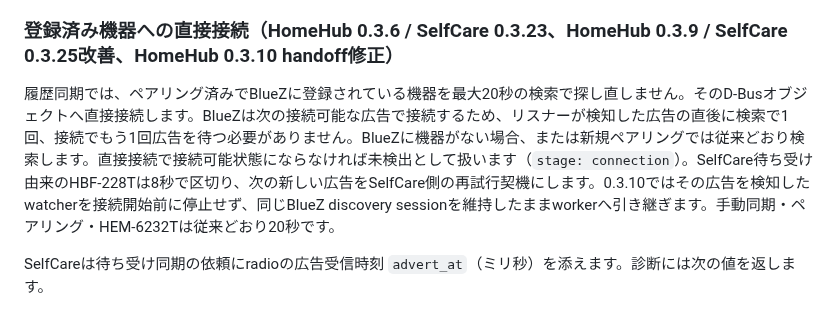
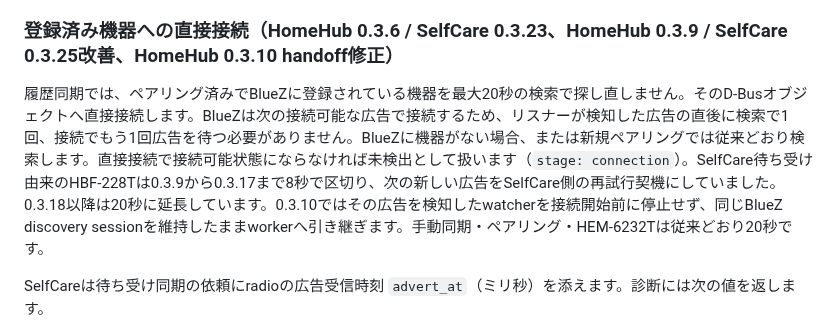
Before and after one commit to souten-yd/QnapHomeHub, a Markdown page: docs/SHARED-RADIO.md, the part around the change. Rendered like a GitHub page.

Commit message:
fix: extend HBF listener BLE connection wait to 20 seconds (docs/SHARED-RADIO.md)

```diff
--- a/docs/SHARED-RADIO.md
+++ b/docs/SHARED-RADIO.md
@@ -92,7 +92,7 @@ SelfCareの機器設定で待ち受け／周期検索を個別に選択します
 raw HomeHub操作と通常のSelfCare処理の前にリスナー終了を待ち、idle時のみ再開します。例外としてHomeHub 0.3.10以降は、待ち受け広告を契機にしたHBF-228T同期（`action=sync`、`advert_at`あり）だけ同じBlueZ上の広告リスナーを維持して接続します。HCIの所有権やBlueZ daemonを増やすものではなく、HEM-6232T・手動同期・ペアリング・HomeHub操作は従来どおり排他的です。設定更新は60秒のリースで、SelfCare停止時にはリスナーも止まります。`/health` のwatchSupported/watchReady/watchErrorで状態を確認できます。NAS起動状態と広告が届く電波環境が必要で、Bot処理中の検知空白はあります。SelfCare側で既存の最短間隔とジョブ排他を維持します。
 
 ### 登録済み機器への直接接続（HomeHub 0.3.6 / SelfCare 0.3.23、HomeHub 0.3.9 / SelfCare 0.3.25改善、HomeHub 0.3.10 handoff修正）
-履歴同期では、ペアリング済みでBlueZに登録されている機器を最大20秒の検索で探し直しません。そのD-Busオブジェクトへ直接接続します。BlueZは次の接続可能な広告で接続するため、リスナーが検知した広告の直後に検索で1回、接続でもう1回広告を待つ必要がありません。BlueZに機器がない場合、または新規ペアリングでは従来どおり検索します。直接接続で接続可能状態にならなければ未検出として扱います（`stage: connection`）。SelfCare待ち受け由来のHBF-228Tは8秒で区切り、次の新しい広告をSelfCare側の再試行契機にします。0.3.10ではその広告を検知したwatcherを接続開始前に停止せず、同じBlueZ discovery sessionを維持したままworkerへ引き継ぎます。手動同期・ペアリング・HEM-6232Tは従来どおり20秒です。
+履歴同期では、ペアリング済みでBlueZに登録されている機器を最大20秒の検索で探し直しません。そのD-Busオブジェクトへ直接接続します。BlueZは次の接続可能な広告で接続するため、リスナーが検知した広告の直後に検索で1回、接続でもう1回広告を待つ必要がありません。BlueZに機器がない場合、または新規ペアリングでは従来どおり検索します。直接接続で接続可能状態にならなければ未検出として扱います（`stage: connection`）。SelfCare待ち受け由来のHBF-228Tは0.3.9から0.3.17まで8秒で区切り、次の新しい広告をSelfCare側の再試行契機にしていました。0.3.18以降は20秒に延長しています。0.3.10ではその広告を検知したwatcherを接続開始前に停止せず、同じBlueZ discovery sessionを維持したままworkerへ引き継ぎます。手動同期・ペアリング・HEM-6232Tは従来どおり20秒です。
 
 SelfCareは待ち受け同期の依頼にradioの広告受信時刻 `advert_at`（ミリ秒）を添えます。診断には次の値を返します。
 
```
